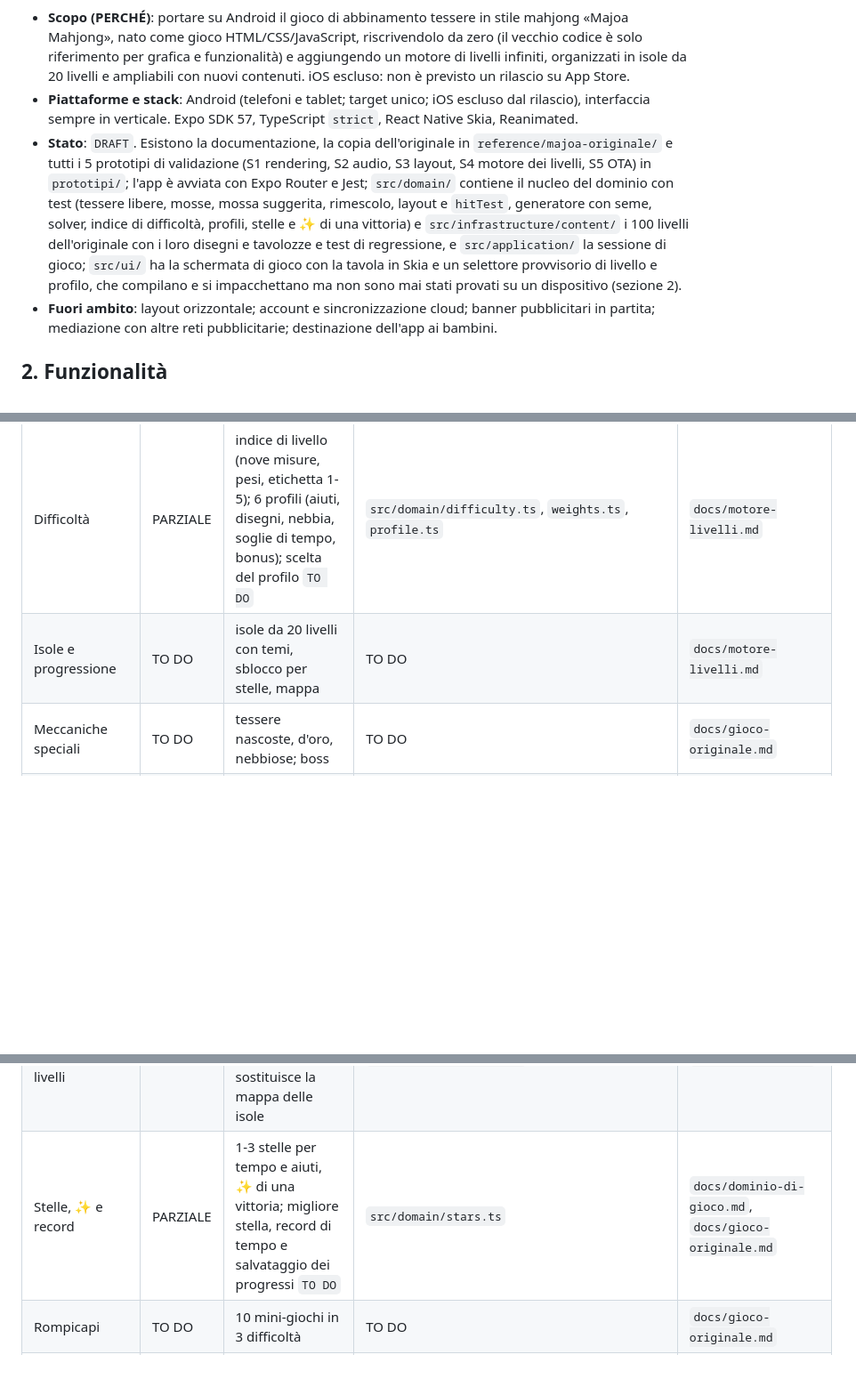
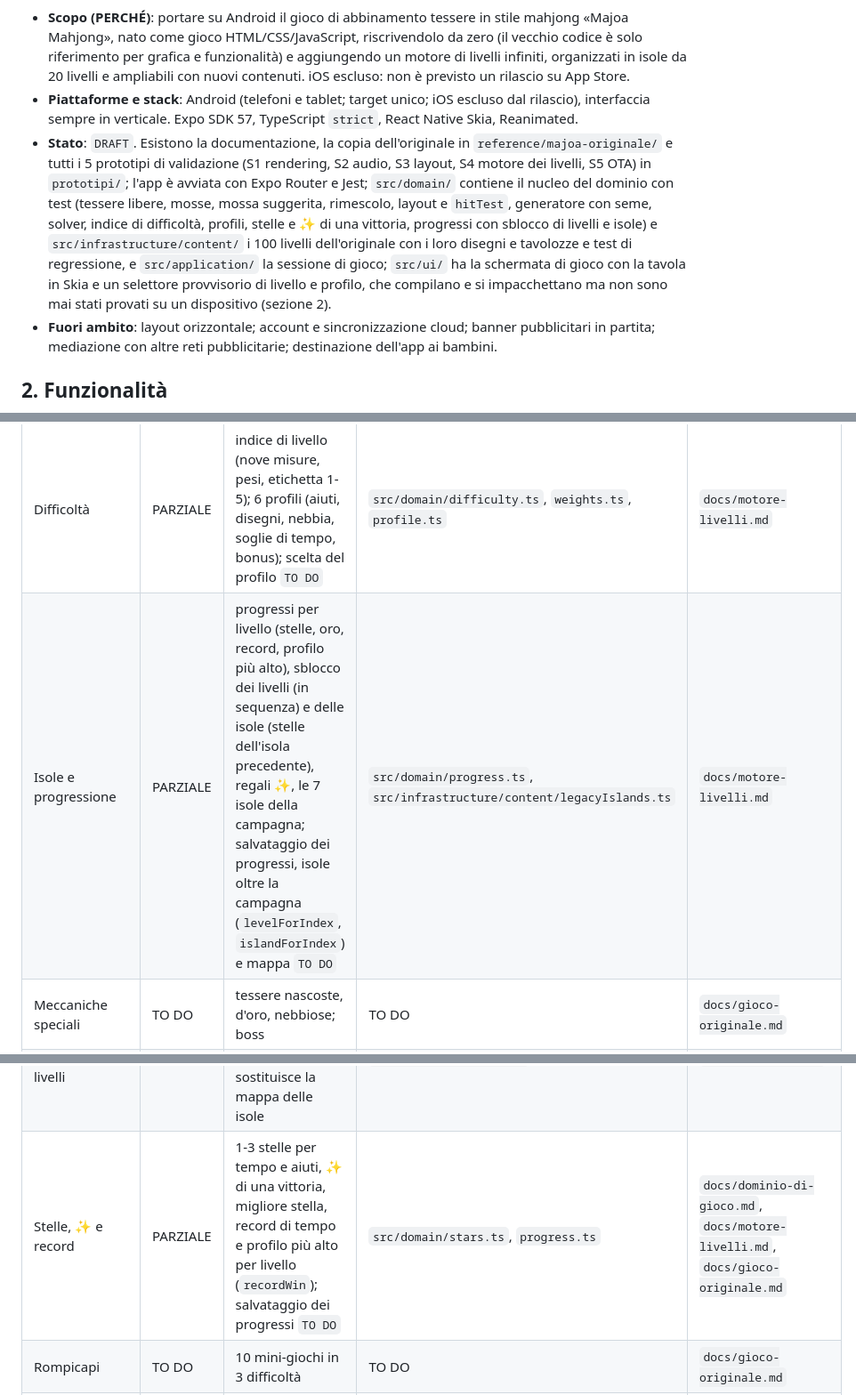
Before and after one commit to luigiscialpi/Majoa-Mahjong, a Markdown page: README.md, 3 parts joined by grey strips. Shown at 89% size. GitHub-like rendering; blank space fills up the shorter version.

Commit message:
docs: documenta progressi e sblocco di livelli e isole e allinea indice, stato e verifica

```diff
--- a/README.md
+++ b/README.md
@@ -16,7 +16,7 @@ La sezione dichiara il *perché* prima del *cosa* e fissa i confini del progetto
 
 - **Scopo (PERCHÉ)**: portare su Android il gioco di abbinamento tessere in stile mahjong «Majoa Mahjong», nato come gioco HTML/CSS/JavaScript, riscrivendolo da zero (il vecchio codice è solo riferimento per grafica e funzionalità) e aggiungendo un motore di livelli infiniti, organizzati in isole da 20 livelli e ampliabili con nuovi contenuti. iOS escluso: non è previsto un rilascio su App Store.
 - **Piattaforme e stack**: Android (telefoni e tablet; target unico; iOS escluso dal rilascio), interfaccia sempre in verticale. Expo SDK 57, TypeScript `strict`, React Native Skia, Reanimated.
-- **Stato**: `DRAFT`. Esistono la documentazione, la copia dell'originale in `reference/majoa-originale/` e tutti i 5 prototipi di validazione (S1 rendering, S2 audio, S3 layout, S4 motore dei livelli, S5 OTA) in `prototipi/`; l'app è avviata con Expo Router e Jest; `src/domain/` contiene il nucleo del dominio con test (tessere libere, mosse, mossa suggerita, rimescolo, layout e `hitTest`, generatore con seme, solver, indice di difficoltà, profili, stelle e ✨ di una vittoria) e `src/infrastructure/content/` i 100 livelli dell'originale con i loro disegni e tavolozze e test di regressione, e `src/application/` la sessione di gioco; `src/ui/` ha la schermata di gioco con la tavola in Skia e un selettore provvisorio di livello e profilo, che compilano e si impacchettano ma non sono mai stati provati su un dispositivo (sezione 2).
+- **Stato**: `DRAFT`. Esistono la documentazione, la copia dell'originale in `reference/majoa-originale/` e tutti i 5 prototipi di validazione (S1 rendering, S2 audio, S3 layout, S4 motore dei livelli, S5 OTA) in `prototipi/`; l'app è avviata con Expo Router e Jest; `src/domain/` contiene il nucleo del dominio con test (tessere libere, mosse, mossa suggerita, rimescolo, layout e `hitTest`, generatore con seme, solver, indice di difficoltà, profili, stelle e ✨ di una vittoria, progressi con sblocco di livelli e isole) e `src/infrastructure/content/` i 100 livelli dell'originale con i loro disegni e tavolozze e test di regressione, e `src/application/` la sessione di gioco; `src/ui/` ha la schermata di gioco con la tavola in Skia e un selettore provvisorio di livello e profilo, che compilano e si impacchettano ma non sono mai stati provati su un dispositivo (sezione 2).
 - **Fuori ambito**: layout orizzontale; account e sincronizzazione cloud; banner pubblicitari in partita; mediazione con altre reti pubblicitarie; destinazione dell'app ai bambini.
 
 ## 2. Funzionalità
@@ -28,12 +28,12 @@ Ogni funzionalità ha una riga: cosa fa, in che stato è, dove si trova nel codi
 | Tavola e abbinamento | PARZIALE | tessera libera, coppie (tris nei livelli Tris), `applyMove`, layout sullo schermo, `hitTest`, selezione (sessione) e disegno della tavola in Skia, da provare su dispositivo | `src/domain/geometry.ts`, `gameState.ts`, `board.ts`, `src/ui/TileBoard.tsx` | `docs/dominio-di-gioco.md`, `docs/rendering.md`, `docs/gioco-originale.md` |
 | Motore dei livelli | PARZIALE | `LevelSpec`, generazione risolvibile con seme, solver di verifica, 100 livelli dell'originale come dati; livelli infiniti (`levelForIndex`) `TO DO` | `src/domain/types.ts`, `generator.ts`, `solver.ts`, `prng.ts`; `src/infrastructure/content/legacyLevels.ts` | `docs/motore-livelli.md`, `docs/dominio-di-gioco.md` |
 | Difficoltà | PARZIALE | indice di livello (nove misure, pesi, etichetta 1-5); 6 profili (aiuti, disegni, nebbia, soglie di tempo, bonus); scelta del profilo `TO DO` | `src/domain/difficulty.ts`, `weights.ts`, `profile.ts` | `docs/motore-livelli.md` |
-| Isole e progressione | TO DO | isole da 20 livelli con temi, sblocco per stelle, mappa | TO DO | `docs/motore-livelli.md` |
+| Isole e progressione | PARZIALE | progressi per livello (stelle, oro, record, profilo più alto), sblocco dei livelli (in sequenza) e delle isole (stelle dell'isola precedente), regali ✨, le 7 isole della campagna; salvataggio dei progressi, isole oltre la campagna (`levelForIndex`, `islandForIndex`) e mappa `TO DO` | `src/domain/progress.ts`, `src/infrastructure/content/legacyIslands.ts` | `docs/motore-livelli.md` |
 | Meccaniche speciali | TO DO | tessere nascoste, d'oro, nebbiose; boss | TO DO | `docs/gioco-originale.md` |
 | Aiuti | PARZIALE | Aiuto, Annulla, Mischia e rimescolo automatico, con conteggi e limiti per profilo; pulsanti, avvisi e avvio del rimescolo nella schermata, da provare su dispositivo; evidenziare le tessere che bloccano `TO DO` | `src/domain/hint.ts`, `reshuffle.ts`, `src/application/session.ts`, `src/ui/GameScreen.tsx` | `docs/dominio-di-gioco.md`, `docs/sessione-di-gioco.md`, `docs/gioco-originale.md` |
 | Sessione di gioco | PARZIALE | partita in corso: selezione, mosse, aiuti, tempo, vittoria con stelle, rimescolo automatico, ricostruzione da eventi; schermata di gioco, da provare su dispositivo; pausa, suoni e animazioni oltre la rimozione `TO DO` | `src/application/session.ts`, `round.ts`, `src/ui/GameScreen.tsx` | `docs/sessione-di-gioco.md`, `docs/rendering.md` |
 | Selettore provvisorio dei livelli | PARZIALE | 100 livelli e 6 profili per provare le partite; lo sostituisce la mappa delle isole | `src/ui/LevelPicker.tsx` | `docs/rendering.md` |
-| Stelle, ✨ e record | PARZIALE | 1-3 stelle per tempo e aiuti, ✨ di una vittoria; migliore stella, record di tempo e salvataggio dei progressi `TO DO` | `src/domain/stars.ts` | `docs/dominio-di-gioco.md`, `docs/gioco-originale.md` |
+| Stelle, ✨ e record | PARZIALE | 1-3 stelle per tempo e aiuti, ✨ di una vittoria, migliore stella, record di tempo e profilo più alto per livello (`recordWin`); salvataggio dei progressi `TO DO` | `src/domain/stars.ts`, `progress.ts` | `docs/dominio-di-gioco.md`, `docs/motore-livelli.md`, `docs/gioco-originale.md` |
 | Rompicapi | TO DO | 10 mini-giochi in 3 difficoltà | TO DO | `docs/gioco-originale.md` |
 | Album e sfide | TO DO | carte da collezionare per isola e generali | TO DO | `docs/gioco-originale.md` |
 | Resa visiva identica o migliore dell'originale | PARZIALE | tessere (129 disegni, corpo 3D) e tavolozze portate; sfondo, tipografia, stati, animazioni, combo, fuochi, mascotte e schermate `TO DO` | `src/ui/tile.tsx`, `TileBoard.tsx` | `docs/resa-visiva.md` |
```
Also changed, not shown: other parts of README.md (+2 -2 lines), docs/dominio-di-gioco.md (+3 -2 lines), docs/motore-livelli.md (+8 -5 lines).
